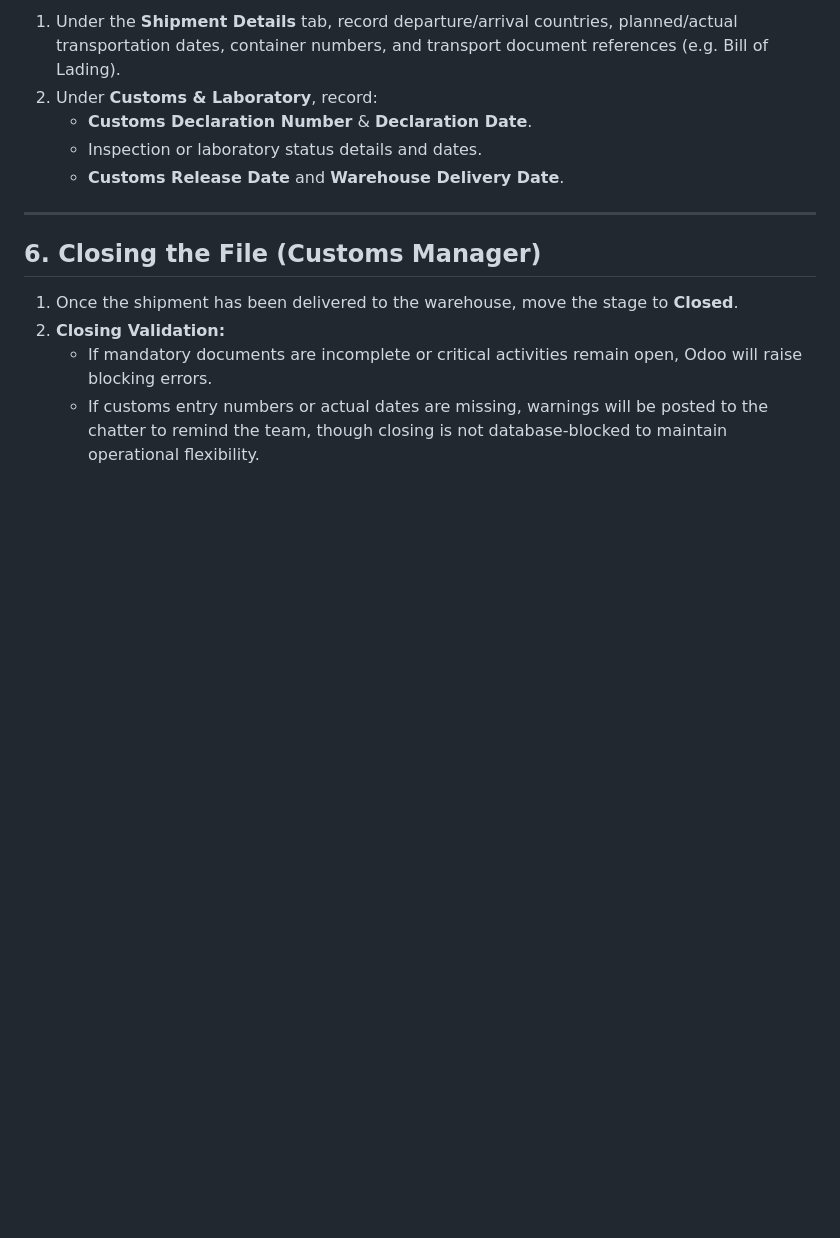
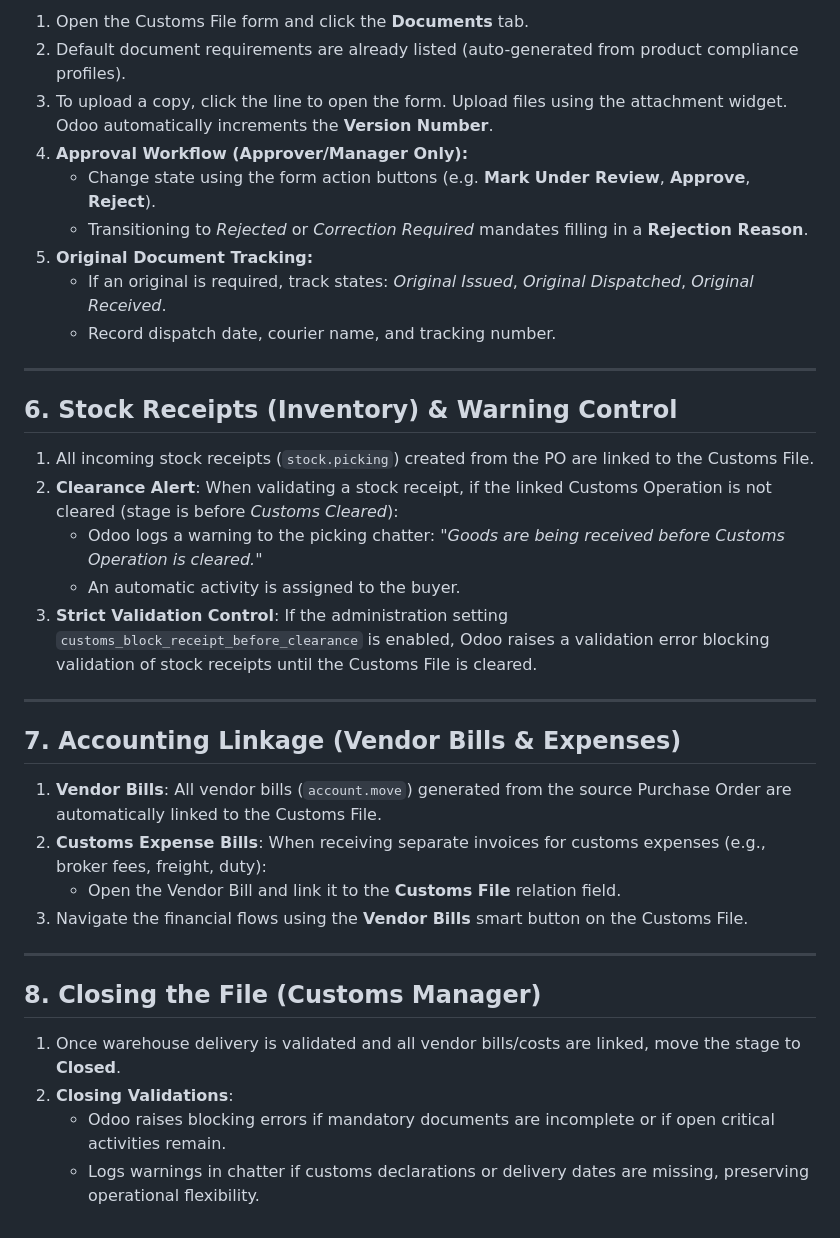
Before and after one commit to rezar-84/midvex_customs_op, a Markdown page: docs/11_USER_GUIDE.md, the part around one of its changes. Rendered like a GitHub page; blank space fills up the shorter version.

```diff
--- a/docs/11_USER_GUIDE.md
+++ b/docs/11_USER_GUIDE.md
@@ -95,15 +94,38 @@ Document types define the category of files required for compliance:
 
-1. Under the **Shipment Details** tab, record departure/arrival countries, planned/actual transportation dates, container numbers, and transport document references (e.g. Bill of Lading).
-2. Under **Customs & Laboratory**, record:
-   * **Customs Declaration Number** & **Declaration Date**.
-   * Inspection or laboratory status details and dates.
-   * **Customs Release Date** and **Warehouse Delivery Date**.
+1. Open the Customs File form and click the **Documents** tab.
+2. Default document requirements are already listed (auto-generated from product compliance profiles).
+3. To upload a copy, click the line to open the form. Upload files using the attachment widget. Odoo automatically increments the **Version Number**.
+4. **Approval Workflow (Approver/Manager Only):**
+   * Change state using the form action buttons (e.g. **Mark Under Review**, **Approve**, **Reject**).
+   * Transitioning to *Rejected* or *Correction Required* mandates filling in a **Rejection Reason**.
+5. **Original Document Tracking:**
+   * If an original is required, track states: *Original Issued*, *Original Dispatched*, *Original Received*.
+   * Record dispatch date, courier name, and tracking number.
 
 ---
 
-## 6. Closing the File (Customs Manager)
+## 6. Stock Receipts (Inventory) & Warning Control
 
-1. Once the shipment has been delivered to the warehouse, move the stage to **Closed**.
-2. **Closing Validation:**
-   * If mandatory documents are incomplete or critical activities remain open, Odoo will raise blocking errors.
-   * If customs entry numbers or actual dates are missing, warnings will be posted to the chatter to remind the team, though closing is not database-blocked to maintain operational flexibility.
+1. All incoming stock receipts (`stock.picking`) created from the PO are linked to the Customs File.
+2. **Clearance Alert**: When validating a stock receipt, if the linked Customs Operation is not cleared (stage is before *Customs Cleared*):
+   * Odoo logs a warning to the picking chatter: *"Goods are being received before Customs Operation is cleared."*
+   * An automatic activity is assigned to the buyer.
+3. **Strict Validation Control**: If the administration setting `customs_block_receipt_before_clearance` is enabled, Odoo raises a validation error blocking validation of stock receipts until the Customs File is cleared.
+
+---
+
+## 7. Accounting Linkage (Vendor Bills & Expenses)
+
+1. **Vendor Bills**: All vendor bills (`account.move`) generated from the source Purchase Order are automatically linked to the Customs File.
+2. **Customs Expense Bills**: When receiving separate invoices for customs expenses (e.g., broker fees, freight, duty):
+   * Open the Vendor Bill and link it to the **Customs File** relation field.
+3. Navigate the financial flows using the **Vendor Bills** smart button on the Customs File.
+
+---
+
+## 8. Closing the File (Customs Manager)
+
+1. Once warehouse delivery is validated and all vendor bills/costs are linked, move the stage to **Closed**.
+2. **Closing Validations**:
+   * Odoo raises blocking errors if mandatory documents are incomplete or if open critical activities remain.
+   * Logs warnings in chatter if customs declarations or delivery dates are missing, preserving operational flexibility.
```
Also changed, not shown: other parts of docs/11_USER_GUIDE.md (+54 -55 lines).
